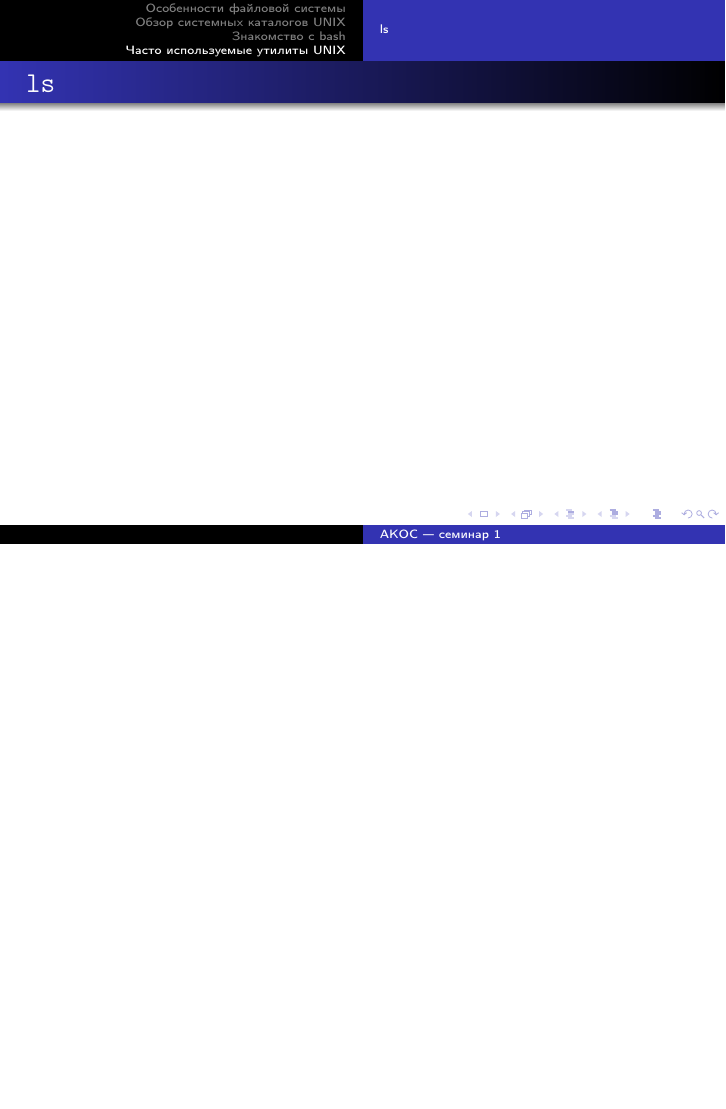
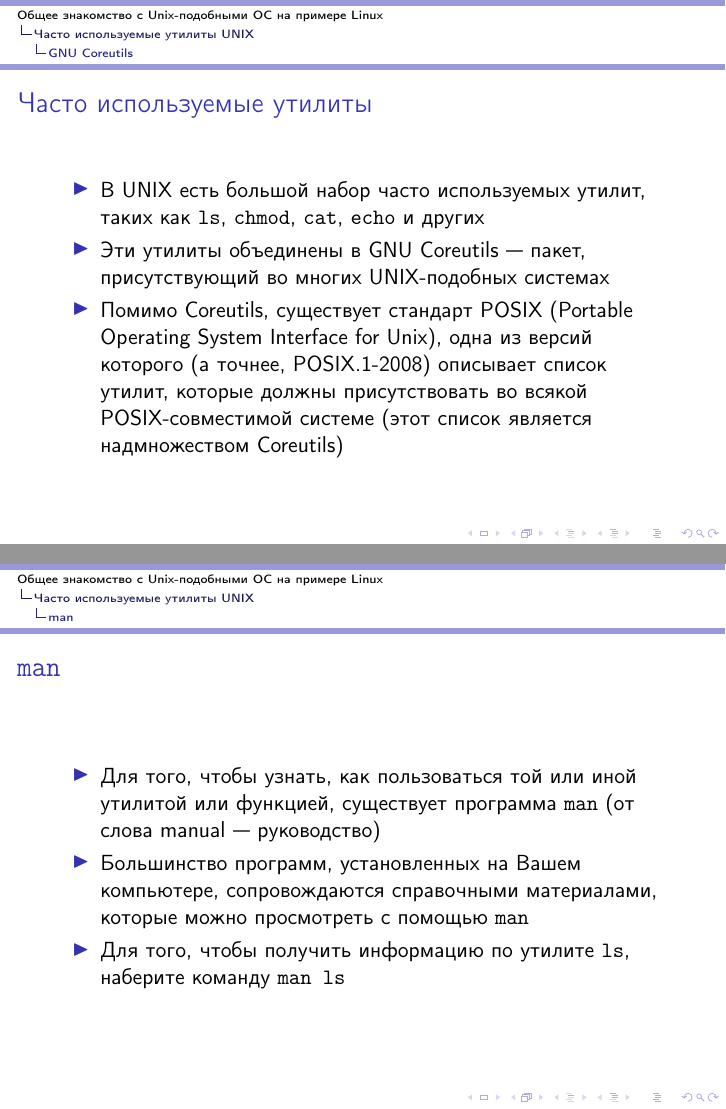
Before and after one commit to ogorodnikoff2012/ACOS_Seminars, LaTeX slides (seminar01.tex): page 89 of 89 before the commit and pages 92 and 95 of 105 after it, the two joined at a grey line, the shorter picture padded with empty space. Compiled offline with pdfLaTeX; a LaTeX package or settings file that is missing is left out.

Commit message:
Added info about coreutils and man

```diff
--- a/seminar01.tex
+++ b/seminar01.tex
@@ -5,7 +5,7 @@
 % presentation mode
 \documentclass{beamer}
 
-\usetheme{Warsaw}
+\usetheme{Montpellier}
 \usepackage[T2A]{fontenc}
 \usepackage[utf8x]{inputenc}
 \usepackage[russian]{babel}
@@ -20,7 +20,7 @@
 
 \usepackage{graphicx}
 
-\title[АКОС --- семинар 1]{Общее знакомство с Unix-подобными ОС на примере Linux}
+\title{Общее знакомство с Unix-подобными ОС на примере Linux}
 \date{}
 
 \tikzstyle{dir} = [
@@ -453,5 +453,23 @@ alex@localhost:~\$
 
 \section{Часто используемые утилиты UNIX}
 
-\subsection{ls}
-\begin{frame}{\ttfamily ls}
+\subsection{GNU Coreutils}
+\begin{frame}{Часто используемые утилиты}
+	\begin{itemize}
+		\item{В UNIX есть большой набор часто используемых утилит, таких как \texttt{ls}, \texttt{chmod}, \texttt{cat}, \texttt{echo} и других}\pause
+		\item{Эти утилиты объединены в GNU Coreutils --- пакет, присутствующий во многих UNIX-подобных системах}\pause
+		\item{Помимо Coreutils, существует стандарт POSIX (Portable Operating System Interface for Unix), одна из версий которого (а точнее, POSIX.1-2008) описывает список утилит, которые должны присутствовать во всякой POSIX-совместимой системе (этот список является надмножеством Coreutils)}
+	\end{itemize}
+\end{frame}
+
+\subsection{man}
+\begin{frame}{\ttfamily man}
+	\begin{itemize}
+		\item{Для того, чтобы узнать, как пользоваться той или иной утилитой или функцией, существует программа \texttt{man} (от слова manual --- руководство)}\pause
+		\item{Большинство программ, установленных на Вашем компьютере, сопровождаются справочными материалами, которые можно просмотреть с помощью \texttt{man}}\pause
+		\item{Для того, чтобы получить информацию по утилите \texttt{ls}, наберите команду \texttt{man ls}}
+	\end{itemize}
+\end{frame}
+
+\begin{frame}
+	\begin{itemize}
@@ -457,0 +481,2 @@ alex@localhost:~\$
+	\end{itemize}
+\end{frame}
```
Also changed, not shown: seminar01.tex (26 more changed lines).
